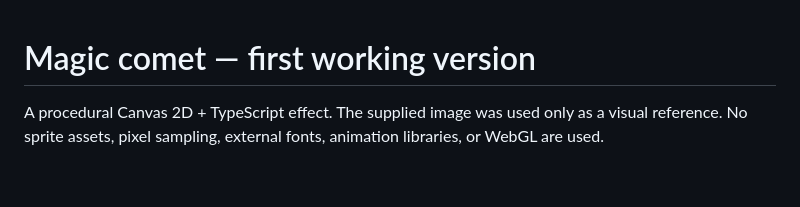
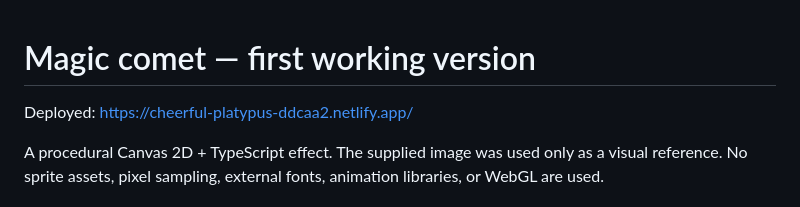
Before and after one commit to BINIT-Nayak/CometPOC, a Markdown page: README.md, the part around the change. Rendered like a GitHub page; blank space fills up the shorter version.

Commit message:
Update README with deployment URL
Added deployment link to the README file.

```diff
--- a/README.md
+++ b/README.md
@@ -1,4 +1,6 @@
 # Magic comet — first working version
+
+Deployed: https://cheerful-platypus-ddcaa2.netlify.app/
 
 A procedural Canvas 2D + TypeScript effect. The supplied image was used only as a visual reference. No sprite assets, pixel sampling, external fonts, animation libraries, or WebGL are used.
 
```
